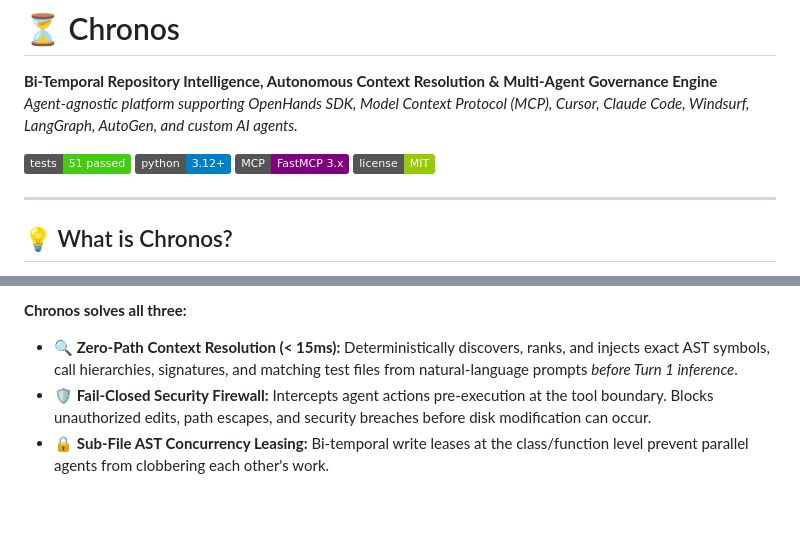
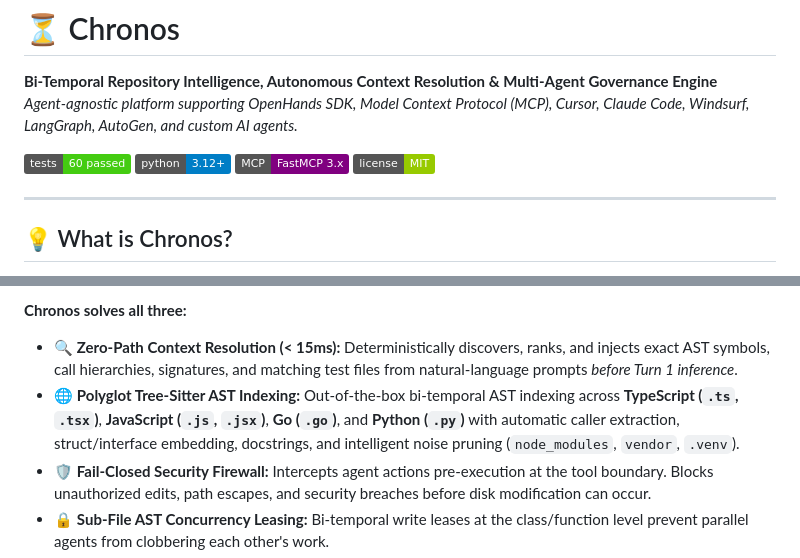
Before and after one commit to AdithyaK3106/Chronos, a Markdown page: README.md, 2 parts joined by grey strips. GitHub-like rendering; badges without logos; blank space fills up the shorter version.

Commit message:
docs: update README with polyglot tree-sitter support and 60 test badge

```diff
--- a/README.md
+++ b/README.md
@@ -3,7 +3,7 @@
 **Bi-Temporal Repository Intelligence, Autonomous Context Resolution & Multi-Agent Governance Engine**
 *Agent-agnostic platform supporting OpenHands SDK, Model Context Protocol (MCP), Cursor, Claude Code, Windsurf, LangGraph, AutoGen, and custom AI agents.*
 
-[![Tests](https://img.shields.io/badge/tests-51%20passed-brightgreen.svg)](tests/)
+[![Tests](https://img.shields.io/badge/tests-60%20passed-brightgreen.svg)](tests/)
 [![Python](https://img.shields.io/badge/python-3.12%2B-blue.svg)](pyproject.toml)
 [![Protocol](https://img.shields.io/badge/MCP-FastMCP%203.x-purple.svg)](chronos/server/mcp_server.py)
 [![License](https://img.shields.io/badge/license-MIT-green.svg)](LICENSE)
@@ -19,6 +19,7 @@ Current AI coding agents suffer from three critical production problems:
 
 **Chronos solves all three:**
 - 🔍 **Zero-Path Context Resolution (< 15ms):** Deterministically discovers, ranks, and injects exact AST symbols, call hierarchies, signatures, and matching test files from natural-language prompts *before Turn 1 inference*.
+- 🌐 **Polyglot Tree-Sitter AST Indexing:** Out-of-the-box bi-temporal AST indexing across **TypeScript (`.ts`, `.tsx`)**, **JavaScript (`.js`, `.jsx`)**, **Go (`.go`)**, and **Python (`.py`)** with automatic caller extraction, struct/interface embedding, docstrings, and intelligent noise pruning (`node_modules`, `vendor`, `.venv`).
 - 🛡 **Fail-Closed Security Firewall:** Intercepts agent actions pre-execution at the tool boundary. Blocks unauthorized edits, path escapes, and security breaches before disk modification can occur.
 - 🔒 **Sub-File AST Concurrency Leasing:** Bi-temporal write leases at the class/function level prevent parallel agents from clobbering each other's work.
 - 🔀 **Universal Agent Fabric:** Connects seamlessly to **any** agent via the Model Context Protocol (MCP), pure Python SDK, or the autonomous CLI runner.
```
